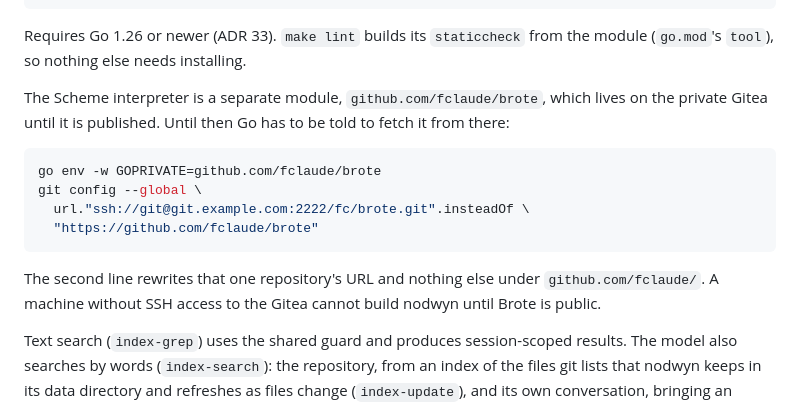
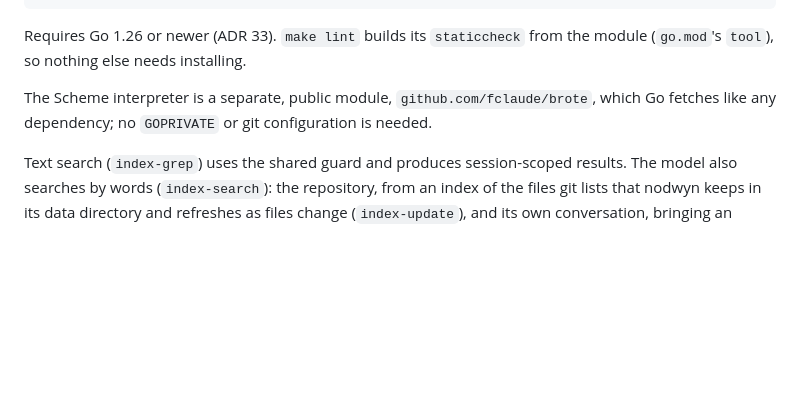
Before and after one commit to fclaude/nodwyn, a Markdown page: README.md, the part around the change. GitHub-like rendering; blank space fills up the shorter version.

````diff
--- a/README.md
+++ b/README.md
@@ -97,20 +97,9 @@ make promote    # accept + selfcheck, then ~/.local/bin/nodwyn-stable and nodwyn
 Requires Go 1.26 or newer (ADR 33). `make lint` builds its `staticcheck`
 from the module (`go.mod`'s `tool`), so nothing else needs installing.
 
-The Scheme interpreter is a separate module, `github.com/fclaude/brote`, which
-lives on the private Gitea until it is published. Until then Go has to be told
-to fetch it from there:
-
-```sh
-go env -w GOPRIVATE=github.com/fclaude/brote
-git config --global \
-  url."ssh://git@git.example.com:2222/fc/brote.git".insteadOf \
-  "https://github.com/fclaude/brote"
-```
-
-The second line rewrites that one repository's URL and nothing else under
-`github.com/fclaude/`. A machine without SSH access to the Gitea cannot build
-nodwyn until Brote is public.
+The Scheme interpreter is a separate, public module,
+`github.com/fclaude/brote`, which Go fetches like any dependency; no
+`GOPRIVATE` or git configuration is needed.
 
 Text search (`index-grep`) uses the shared guard and produces session-scoped
 results. The model also searches by words (`index-search`): the
````
Also changed, not shown: AGENTS.md (+2 -3 lines), docs/adr/0007-scheme-scope.md (+3 -7 lines).
